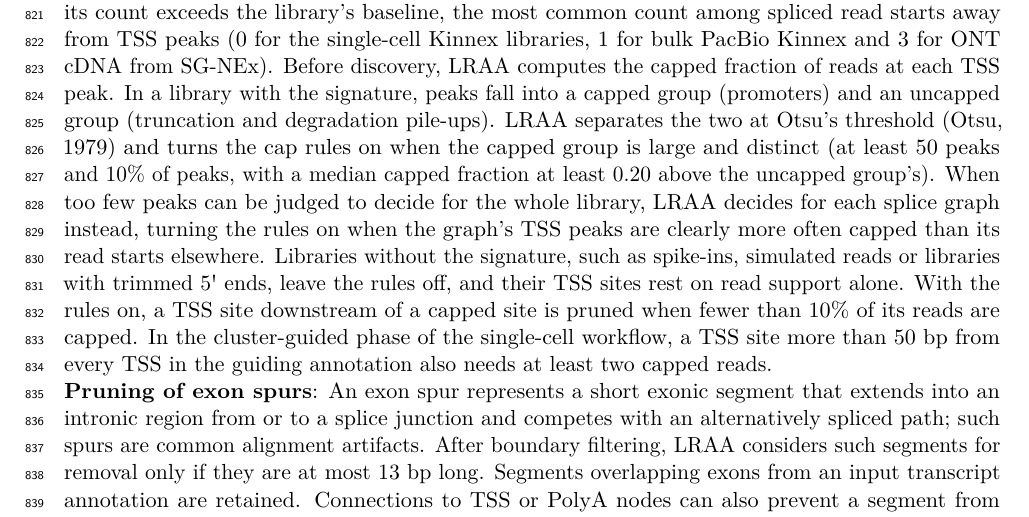
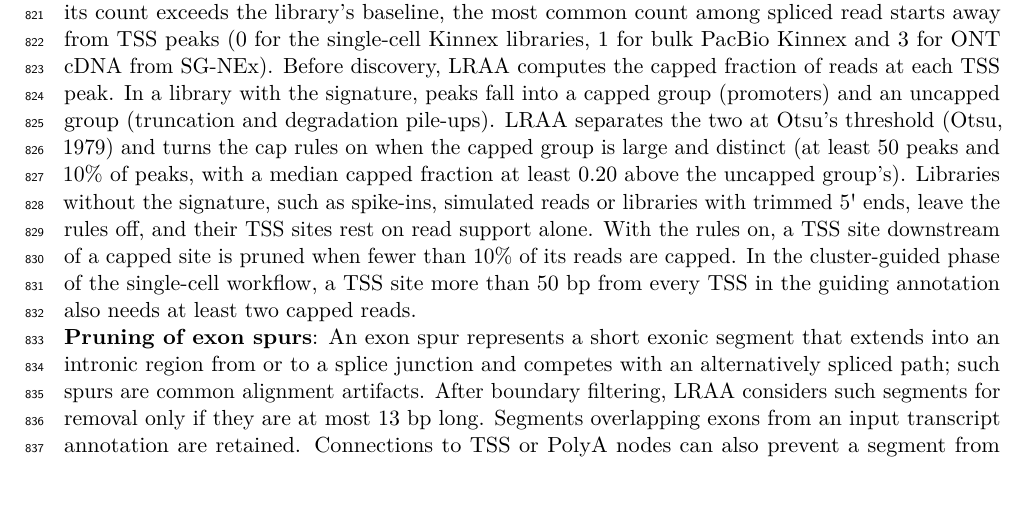
Before and after one commit to MethodsDev/LRAA-paper-LaTeX, a LaTeX document (main.tex, which reads sections/methods.tex): part of page 28 of 74, cut so that both start at the same text, the shorter picture padded with empty space. Compiled offline with pdfLaTeX.

Commit message:
Methods: drop the per-graph cap fallback sentence
Co-Authored-By: Claude Opus 5.5 <noreply@anthropic.com>

```diff
--- a/sections/methods.tex
+++ b/sections/methods.tex
@@ -38,7 +38,7 @@ Read support is quantified differently for exon and intron nodes. For introns, e
 
 \textbf{Pruning of lowly supported TSS and PolyA sites}: After this initial feature pruning and TSS/PolyA integration, the graph is initially partitioned into weakly connected components, each ideally representing a candidate gene locus. When TSS and PolyA nodes are present, LRAA performs support-based filtering within each preliminary component. TSS sites representing less than the minimum TSS isoform fraction of total TSS-supporting reads in the component are removed as likely noise (default, 5\%). PolyA sites are filtered analogously, using a minimum PolyA fraction (default, 1\%). TSS sites are further examined for potential RNA degradation artifacts: the graph is traversed along linear exon paths from each high-support TSS, and transcriptionally downstream alternative TSS sites with ≤20\% of the support of the TSS where the walk started are removed as probable 5′ degradation products; when the `TSS cap signature rules' below are on, a capped alternative TSS is exempt, and uncapped TSS sites downstream of a capped site are removed before the fraction filter.
 
-\textbf{TSS sites and the 5\textquotesingle{} cap signature}: In template-switching cDNA protocols, reverse transcriptase adds an untemplated C opposite the 5\textquotesingle{} cap, so reads that start at a capped RNA end carry one more G at their 5\textquotesingle{} end than the library's other reads \citep{wulf2019, cumbie2015}. LRAA counts the G's in each read's 5\textquotesingle{} soft clip next to the first aligned base, using only reads whose clip, if any, consists of G's and whose start is not preceded by a genomic G. A read is capped when its count exceeds the library's baseline, the most common count among spliced read starts away from TSS peaks (0 for the single-cell Kinnex libraries, 1 for bulk PacBio Kinnex and 3 for ONT cDNA from SG-NEx). Before discovery, LRAA computes the capped fraction of reads at each TSS peak. In a library with the signature, peaks fall into a capped group (promoters) and an uncapped group (truncation and degradation pile-ups). LRAA separates the two at Otsu's threshold \citep{otsu1979} and turns the cap rules on when the capped group is large and distinct (at least 50 peaks and 10\% of peaks, with a median capped fraction at least 0.20 above the uncapped group's). When too few peaks can be judged to decide for the whole library, LRAA decides for each splice graph instead, turning the rules on when the graph's TSS peaks are clearly more often capped than its read starts elsewhere. Libraries without the signature, such as spike-ins, simulated reads or libraries with trimmed 5\textquotesingle{} ends, leave the rules off, and their TSS sites rest on read support alone. With the rules on, a TSS site downstream of a capped site is pruned when fewer than 10\% of its reads are capped. In the cluster-guided phase of the single-cell workflow, a TSS site more than 50 bp from every TSS in the guiding annotation also needs at least two capped reads.
+\textbf{TSS sites and the 5\textquotesingle{} cap signature}: In template-switching cDNA protocols, reverse transcriptase adds an untemplated C opposite the 5\textquotesingle{} cap, so reads that start at a capped RNA end carry one more G at their 5\textquotesingle{} end than the library's other reads \citep{wulf2019, cumbie2015}. LRAA counts the G's in each read's 5\textquotesingle{} soft clip next to the first aligned base, using only reads whose clip, if any, consists of G's and whose start is not preceded by a genomic G. A read is capped when its count exceeds the library's baseline, the most common count among spliced read starts away from TSS peaks (0 for the single-cell Kinnex libraries, 1 for bulk PacBio Kinnex and 3 for ONT cDNA from SG-NEx). Before discovery, LRAA computes the capped fraction of reads at each TSS peak. In a library with the signature, peaks fall into a capped group (promoters) and an uncapped group (truncation and degradation pile-ups). LRAA separates the two at Otsu's threshold \citep{otsu1979} and turns the cap rules on when the capped group is large and distinct (at least 50 peaks and 10\% of peaks, with a median capped fraction at least 0.20 above the uncapped group's). Libraries without the signature, such as spike-ins, simulated reads or libraries with trimmed 5\textquotesingle{} ends, leave the rules off, and their TSS sites rest on read support alone. With the rules on, a TSS site downstream of a capped site is pruned when fewer than 10\% of its reads are capped. In the cluster-guided phase of the single-cell workflow, a TSS site more than 50 bp from every TSS in the guiding annotation also needs at least two capped reads.
 
 \textbf{Pruning of exon spurs}: An exon spur represents a short exonic segment that extends into an intronic region from or to a splice junction and competes with an alternatively spliced path; such spurs are common alignment artifacts. After boundary filtering, LRAA considers such segments for removal only if they are at most 13 bp long. Segments overlapping exons from an input transcript annotation are retained. Connections to TSS or PolyA nodes can also prevent a segment from satisfying the graph-topology criteria for spur classification. LRAA then finalizes the graph and recomputes its weakly connected components to account for topology changes caused by boundary and terminal-spur pruning.
 
```
